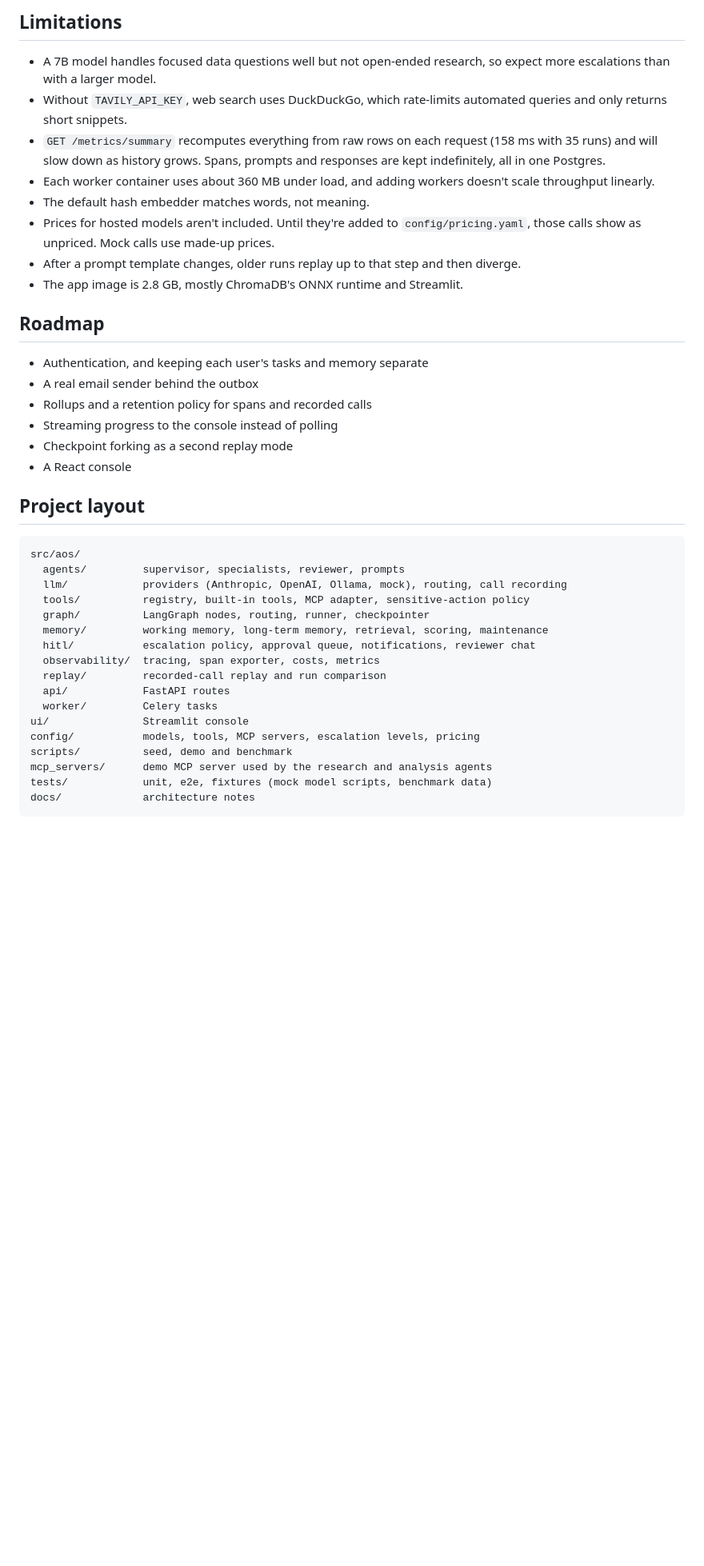
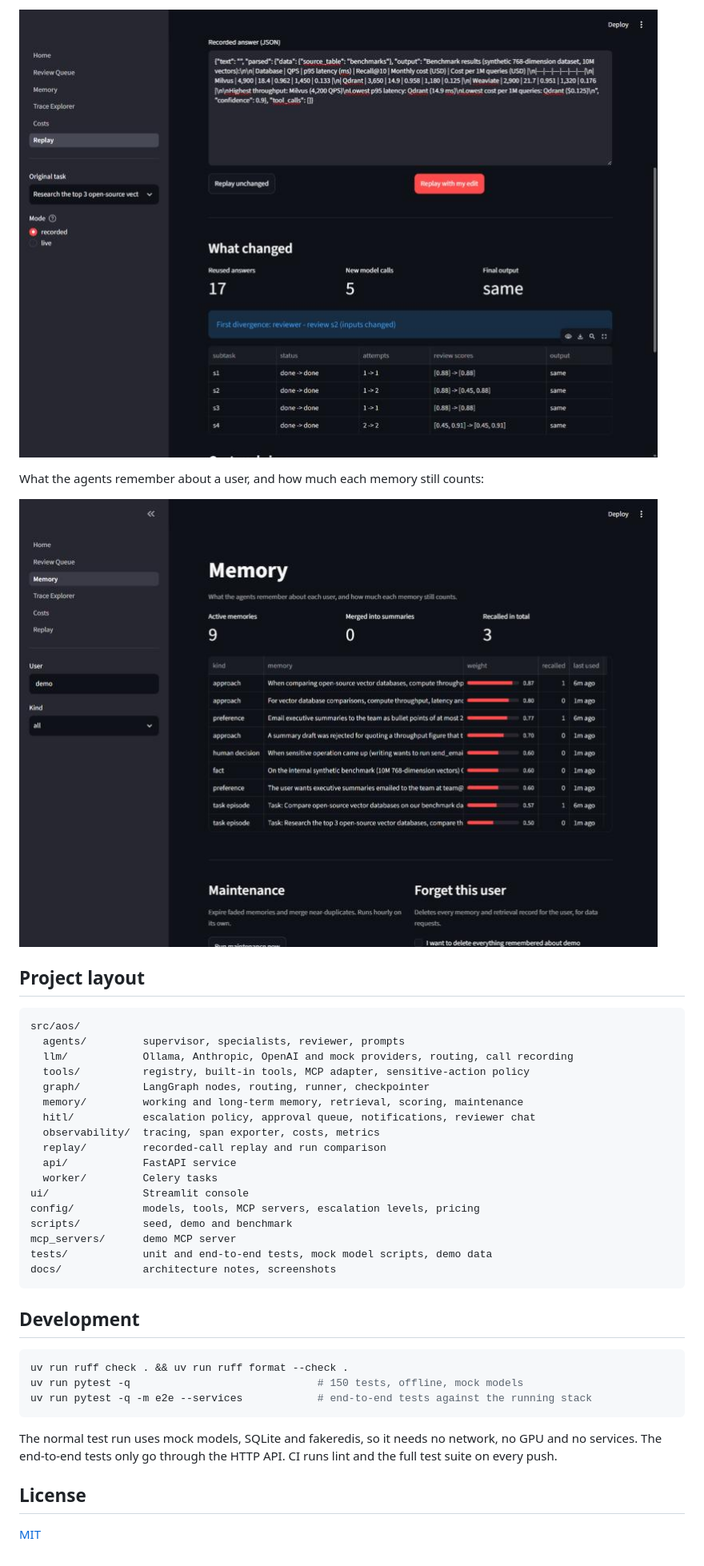
Before and after one commit to pentiumcoder/AOS, a Markdown page: README.md, the part around one of its changes. Shown at 80% size. Drawn GitHub-style; pictures changed too: docs/images/memory.png (added), docs/images/replay.png (added); blank space fills up the shorter version.

Commit message:
docs: rework README with screenshots and add MIT license

````diff
--- a/README.md
+++ b/README.md
@@ -195,42 +142,42 @@ The end-to-end tests only use the HTTP API. They check that plans are valid depe
 
-## Limitations
+![A replay with an edited answer](docs/images/replay.png)
 
-- A 7B model handles focused data questions well but not open-ended research, so expect more escalations than with a larger model.
-- Without `TAVILY_API_KEY`, web search uses DuckDuckGo, which rate-limits automated queries and only returns short snippets.
-- `GET /metrics/summary` recomputes everything from raw rows on each request (158 ms with 35 runs) and will slow down as history grows. Spans, prompts and responses are kept indefinitely, all in one Postgres.
-- Each worker container uses about 360 MB under load, and adding workers doesn't scale throughput linearly.
-- The default hash embedder matches words, not meaning.
-- Prices for hosted models aren't included. Until they're added to `config/pricing.yaml`, those calls show as unpriced. Mock calls use made-up prices.
-- After a prompt template changes, older runs replay up to that step and then diverge.
-- The app image is 2.8 GB, mostly ChromaDB's ONNX runtime and Streamlit.
+What the agents remember about a user, and how much each memory still counts:
 
-## Roadmap
-
-- Authentication, and keeping each user's tasks and memory separate
-- A real email sender behind the outbox
-- Rollups and a retention policy for spans and recorded calls
-- Streaming progress to the console instead of polling
-- Checkpoint forking as a second replay mode
-- A React console
+![The memory page](docs/images/memory.png)
 
 ## Project layout
 
 ```
 src/aos/
   agents/         supervisor, specialists, reviewer, prompts
-  llm/            providers (Anthropic, OpenAI, Ollama, mock), routing, call recording
+  llm/            Ollama, Anthropic, OpenAI and mock providers, routing, call recording
   tools/          registry, built-in tools, MCP adapter, sensitive-action policy
   graph/          LangGraph nodes, routing, runner, checkpointer
-  memory/         working memory, long-term memory, retrieval, scoring, maintenance
+  memory/         working and long-term memory, retrieval, scoring, maintenance
   hitl/           escalation policy, approval queue, notifications, reviewer chat
   observability/  tracing, span exporter, costs, metrics
   replay/         recorded-call replay and run comparison
-  api/            FastAPI routes
+  api/            FastAPI service
   worker/         Celery tasks
 ui/               Streamlit console
 config/           models, tools, MCP servers, escalation levels, pricing
 scripts/          seed, demo and benchmark
-mcp_servers/      demo MCP server used by the research and analysis agents
-tests/            unit, e2e, fixtures (mock model scripts, benchmark data)
-docs/             architecture notes
+mcp_servers/      demo MCP server
+tests/            unit and end-to-end tests, mock model scripts, demo data
+docs/             architecture notes, screenshots
 ```
+
+## Development
+
+```bash
+uv run ruff check . && uv run ruff format --check .
+uv run pytest -q                              # 150 tests, offline, mock models
+uv run pytest -q -m e2e --services            # end-to-end tests against the running stack
+```
+
+The normal test run uses mock models, SQLite and fakeredis, so it needs no network, no GPU and no services. The end-to-end tests only go through the HTTP API. CI runs lint and the full test suite on every push.
+
+## License
+
+[MIT](LICENSE)
````
Also changed, not shown: other parts of README.md (+78 -131 lines), docs/images/review-queue.png (added), docs/images/trace-escalation.png (added), docs/images/trace.png (added), 1 other file.
